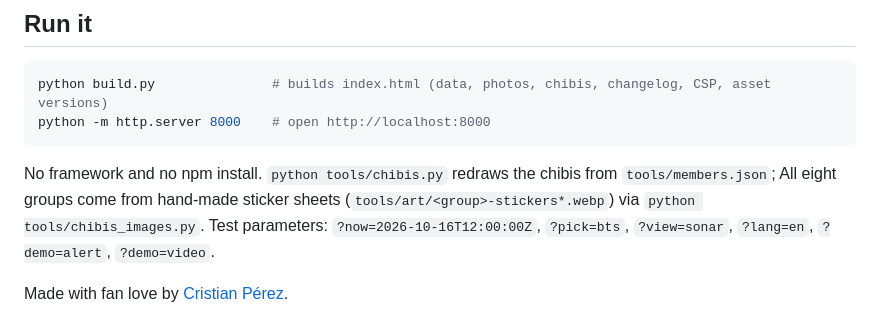
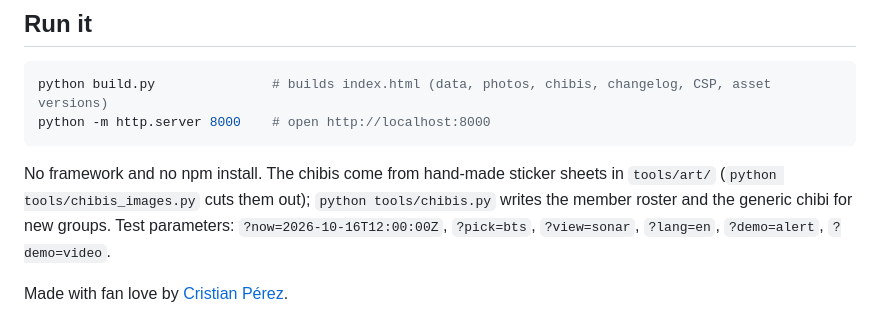
Before and after one commit to cperez233/radar-kpop, a Markdown page: README.md, the part around the change. Rendered like a GitHub page.

Commit message:
README: cómo se arman los chibis ahora
Co-Authored-By: Claude Opus 5.5 <noreply@anthropic.com>
Claude-Session: https://claude.ai/code/session_01Q55hAjq4etuts6oSNivUa1

````diff
--- a/README.md
+++ b/README.md
@@ -63,6 +63,6 @@ python build.py               # builds index.html (data, photos, chibis, changel
 python -m http.server 8000    # open http://localhost:8000
 ```
 
-No framework and no npm install. `python tools/chibis.py` redraws the chibis from `tools/members.json`; All eight groups come from hand-made sticker sheets (`tools/art/<group>-stickers*.webp`) via `python tools/chibis_images.py`. Test parameters: `?now=2026-10-16T12:00:00Z`, `?pick=bts`, `?view=sonar`, `?lang=en`, `?demo=alert`, `?demo=video`.
+No framework and no npm install. The chibis come from hand-made sticker sheets in `tools/art/` (`python tools/chibis_images.py` cuts them out); `python tools/chibis.py` writes the member roster and the generic chibi for new groups. Test parameters: `?now=2026-10-16T12:00:00Z`, `?pick=bts`, `?view=sonar`, `?lang=en`, `?demo=alert`, `?demo=video`.
 
 Made with fan love by [Cristian Pérez](https://cristianperez.me).
````
